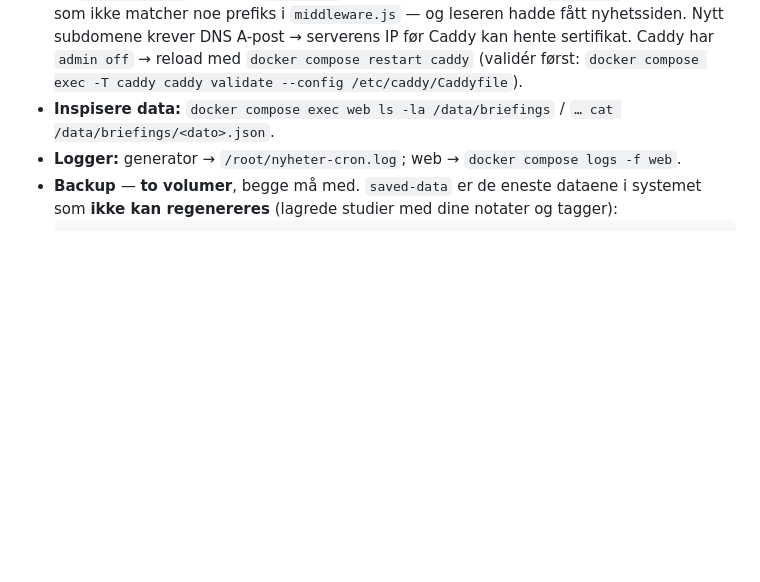
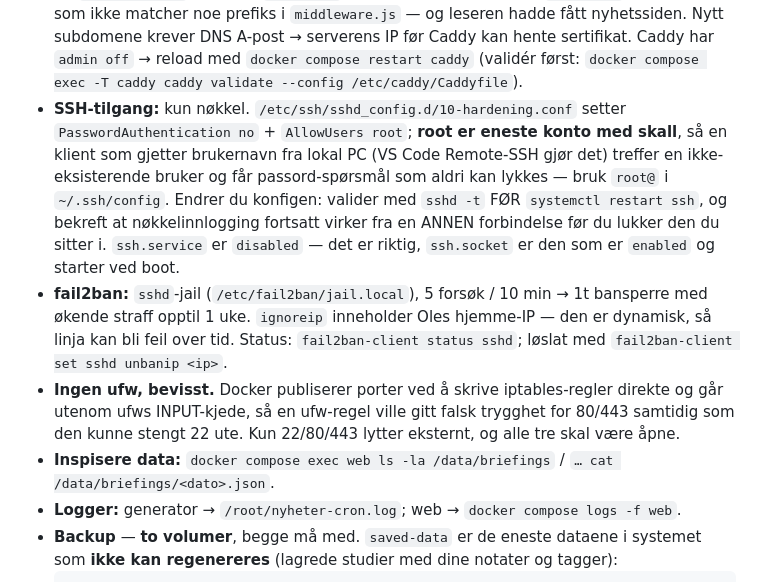
Before and after one commit to OleDrange/nyheter-app, a Markdown page: CLAUDE.md, the part around the change. Rendered like a GitHub page; blank space fills up the shorter version.

Commit message:
Dokumenter SSH-herdingen og fail2ban i drift-seksjonen
Kun nøkkelinnlogging (PasswordAuthentication no, AllowUsers root), fail2ban på
sshd-jail, og begrunnelsen for at ufw bevisst ikke er i bruk (Docker går utenom
ufws INPUT-kjede).

Co-Authored-By: Claude Opus 5 <noreply@anthropic.com>
Claude-Session: https://claude.ai/code/session_0142NNHtZYSiY29Joun8XJZ9

```diff
--- a/CLAUDE.md
+++ b/CLAUDE.md
@@ -70,6 +70,21 @@ Rollback: `git revert <commit> && git push`, deretter rebuild + `up -d web`.
   subdomene krever DNS A-post → serverens IP før Caddy kan hente sertifikat. Caddy har `admin off` → reload med
   `docker compose restart caddy` (validér først:
   `docker compose exec -T caddy caddy validate --config /etc/caddy/Caddyfile`).
+- **SSH-tilgang:** kun nøkkel. `/etc/ssh/sshd_config.d/10-hardening.conf` setter
+  `PasswordAuthentication no` + `AllowUsers root`; **root er eneste konto med skall**, så en
+  klient som gjetter brukernavn fra lokal PC (VS Code Remote-SSH gjør det) treffer en
+  ikke-eksisterende bruker og får passord-spørsmål som aldri kan lykkes — bruk `root@` i
+  `~/.ssh/config`. Endrer du konfigen: valider med `sshd -t` FØR `systemctl restart ssh`,
+  og bekreft at nøkkelinnlogging fortsatt virker fra en ANNEN forbindelse før du lukker
+  den du sitter i. `ssh.service` er `disabled` — det er riktig, `ssh.socket` er den som
+  er `enabled` og starter ved boot.
+- **fail2ban:** `sshd`-jail (`/etc/fail2ban/jail.local`), 5 forsøk / 10 min → 1t bansperre
+  med økende straff opptil 1 uke. `ignoreip` inneholder Oles hjemme-IP — den er dynamisk, så
+  linja kan bli feil over tid. Status: `fail2ban-client status sshd`; løslat med
+  `fail2ban-client set sshd unbanip <ip>`.
+- **Ingen ufw, bevisst.** Docker publiserer porter ved å skrive iptables-regler direkte og
+  går utenom ufws INPUT-kjede, så en ufw-regel ville gitt falsk trygghet for 80/443 samtidig
+  som den kunne stengt 22 ute. Kun 22/80/443 lytter eksternt, og alle tre skal være åpne.
 - **Inspisere data:** `docker compose exec web ls -la /data/briefings` /
   `… cat /data/briefings/<dato>.json`.
 - **Logger:** generator → `/root/nyheter-cron.log`; web → `docker compose logs -f web`.
```
